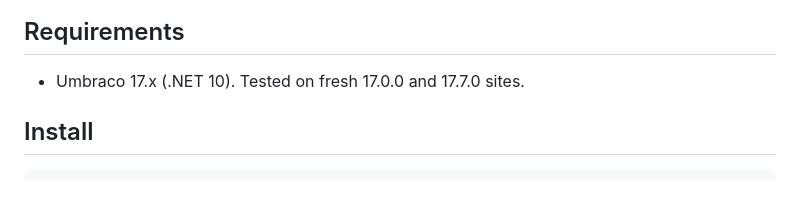
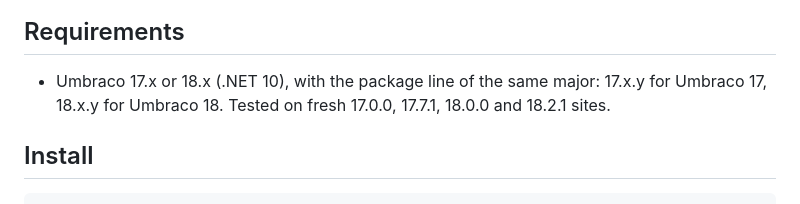
Before and after one commit to worm-brain/Umbraco.RichDictionary, a Markdown page: README.md, the part around the change. GitHub-like rendering.

Commit message:
docs: describe the Umbraco 18 line and the sample sites
Co-Authored-By: Claude Opus 5.5 <noreply@anthropic.com>
Claude-Session: https://claude.ai/code/session_014beYQCvZw26DCSFk5nhNo4

```diff
--- a/README.md
+++ b/README.md
@@ -18,7 +18,7 @@ The **Translation** section stays exactly as Umbraco ships it: the tree, create,
 
 ## Requirements
 
-- Umbraco 17.x (.NET 10). Tested on fresh 17.0.0 and 17.7.0 sites.
+- Umbraco 17.x or 18.x (.NET 10), with the package line of the same major: 17.x.y for Umbraco 17, 18.x.y for Umbraco 18. Tested on fresh 17.0.0, 17.7.1, 18.0.0 and 18.2.1 sites.
 
 ## Install
 
```
Also changed, not shown: CLAUDE.md (+25 -17 lines).
